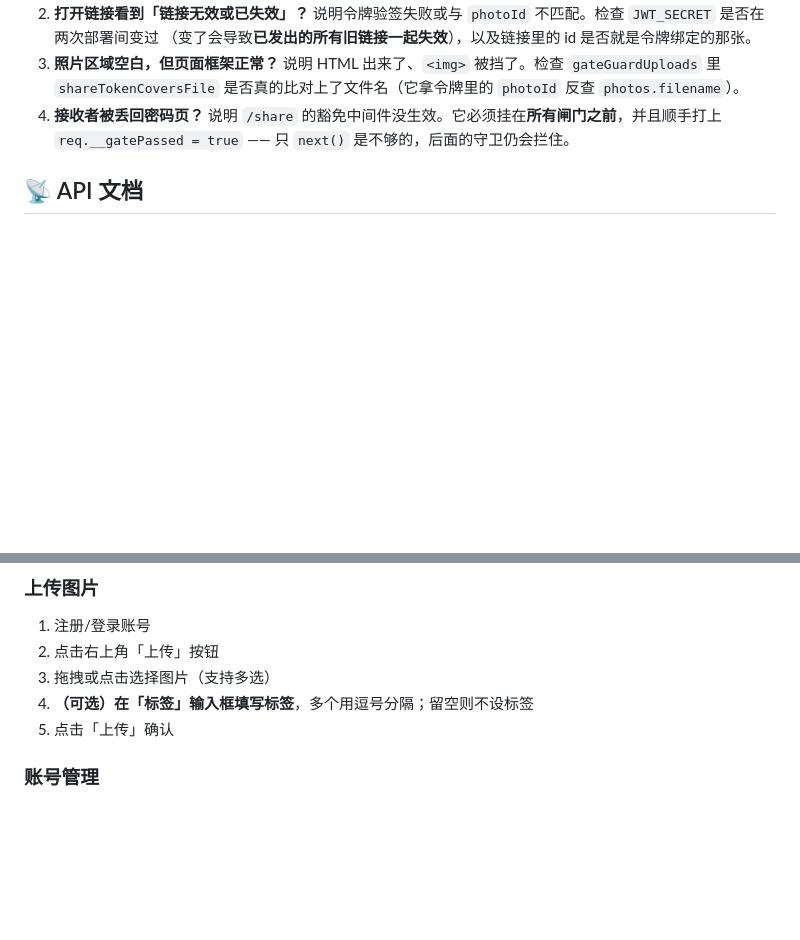
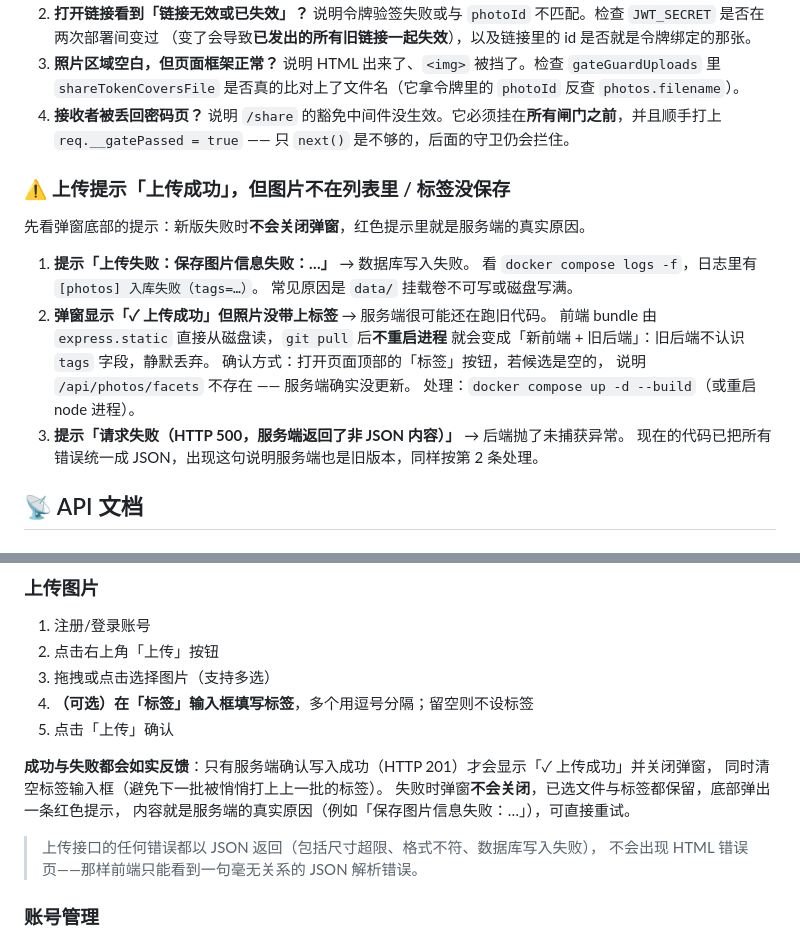
Before and after one commit to dakerclaw/picflow, a Markdown page: README.md, 2 parts joined by grey strips. GitHub-like rendering; blank space fills up the shorter version.

Commit message:
docs: 补充上传成功/失败的行为说明与「标签没保存」排查路径

```diff
--- a/README.md
+++ b/README.md
@@ -289,6 +289,22 @@ docker compose start                   # 闸门回到默认的「关闭」状态
    说明 `/share` 的豁免中间件没生效。它必须挂在**所有闸门之前**，并且顺手打上
    `req.__gatePassed = true` —— 只 `next()` 是不够的，后面的守卫仍会拦住。
 
+### ⚠️ 上传提示「上传成功」，但图片不在列表里 / 标签没保存
+
+先看弹窗底部的提示：新版失败时**不会关闭弹窗**，红色提示里就是服务端的真实原因。
+
+1. **提示「上传失败：保存图片信息失败：…」** → 数据库写入失败。
+   看 `docker compose logs -f`，日志里有 `[photos] 入库失败（tags=…）`。
+   常见原因是 `data/` 挂载卷不可写或磁盘写满。
+2. **弹窗显示「✓ 上传成功」但照片没带上标签** → 服务端很可能还在跑旧代码。
+   前端 bundle 由 `express.static` 直接从磁盘读，`git pull` 后**不重启进程**
+   就会变成「新前端 + 旧后端」：旧后端不认识 `tags` 字段，静默丢弃。
+   确认方式：打开页面顶部的「标签」按钮，若候选是空的，
+   说明 `/api/photos/facets` 不存在 —— 服务端确实没更新。
+   处理：`docker compose up -d --build`（或重启 node 进程）。
+3. **提示「请求失败（HTTP 500，服务端返回了非 JSON 内容）」** → 后端抛了未捕获异常。
+   现在的代码已把所有错误统一成 JSON，出现这句说明服务端也是旧版本，同样按第 2 条处理。
+
 ## 📡 API 文档
 
 ### 认证
@@ -356,6 +372,14 @@ docker compose start                   # 闸门回到默认的「关闭」状态
 4. **（可选）在「标签」输入框填写标签**，多个用逗号分隔；留空则不设标签
 5. 点击「上传」确认
 
+**成功与失败都会如实反馈**：只有服务端确认写入成功（HTTP 201）才会显示「✓ 上传成功」并关闭弹窗，
+同时清空标签输入框（避免下一批被悄悄打上上一批的标签）。
+失败时弹窗**不会关闭**，已选文件与标签都保留，底部弹出一条红色提示，
+内容就是服务端的真实原因（例如「保存图片信息失败：…」），可直接重试。
+
+> 上传接口的任何错误都以 JSON 返回（包括尺寸超限、格式不符、数据库写入失败），
+> 不会出现 HTML 错误页——那样前端只能看到一句毫无关系的 JSON 解析错误。
+
 ### 账号管理
 - 注册：点击右上角「注册」
 - 登录：点击右上角「登录」
```
